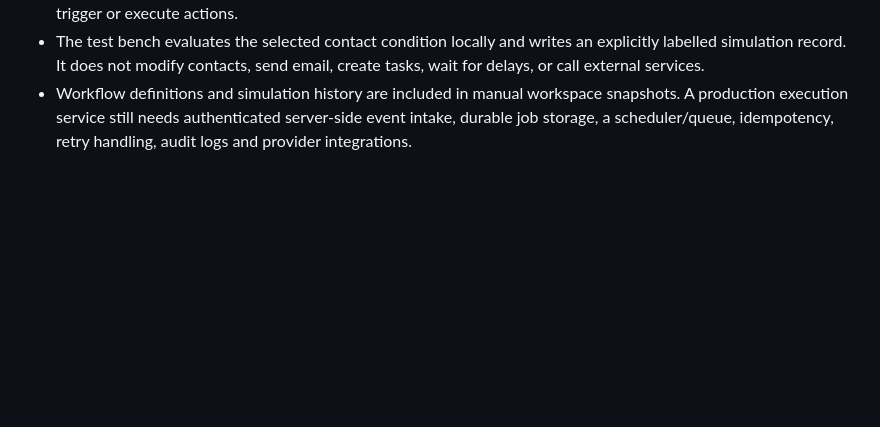
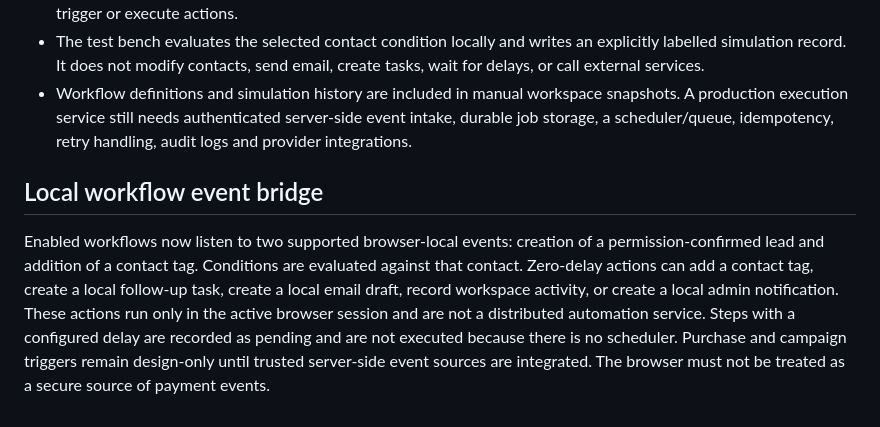
Before and after one commit to LovK45/Auto-Saas, a Markdown page: supabase/README.md, the part around the change. Rendered like a GitHub page; blank space fills up the shorter version.

Commit message:
Document supported local workflow event triggers and action limits

```diff
--- a/supabase/README.md
+++ b/supabase/README.md
@@ -38,3 +38,8 @@ No provider is live merely because this folder exists. Use Stripe test mode and
 - Users can mark a workflow as ready or pause it. This is a local readiness flag only; it does not register a server-side trigger or execute actions.
 - The test bench evaluates the selected contact condition locally and writes an explicitly labelled simulation record. It does not modify contacts, send email, create tasks, wait for delays, or call external services.
 - Workflow definitions and simulation history are included in manual workspace snapshots. A production execution service still needs authenticated server-side event intake, durable job storage, a scheduler/queue, idempotency, retry handling, audit logs and provider integrations.
+
+
+## Local workflow event bridge
+
+Enabled workflows now listen to two supported browser-local events: creation of a permission-confirmed lead and addition of a contact tag. Conditions are evaluated against that contact. Zero-delay actions can add a contact tag, create a local follow-up task, create a local email draft, record workspace activity, or create a local admin notification. These actions run only in the active browser session and are not a distributed automation service. Steps with a configured delay are recorded as pending and are not executed because there is no scheduler. Purchase and campaign triggers remain design-only until trusted server-side event sources are integrated. The browser must not be treated as a secure source of payment events.
```
